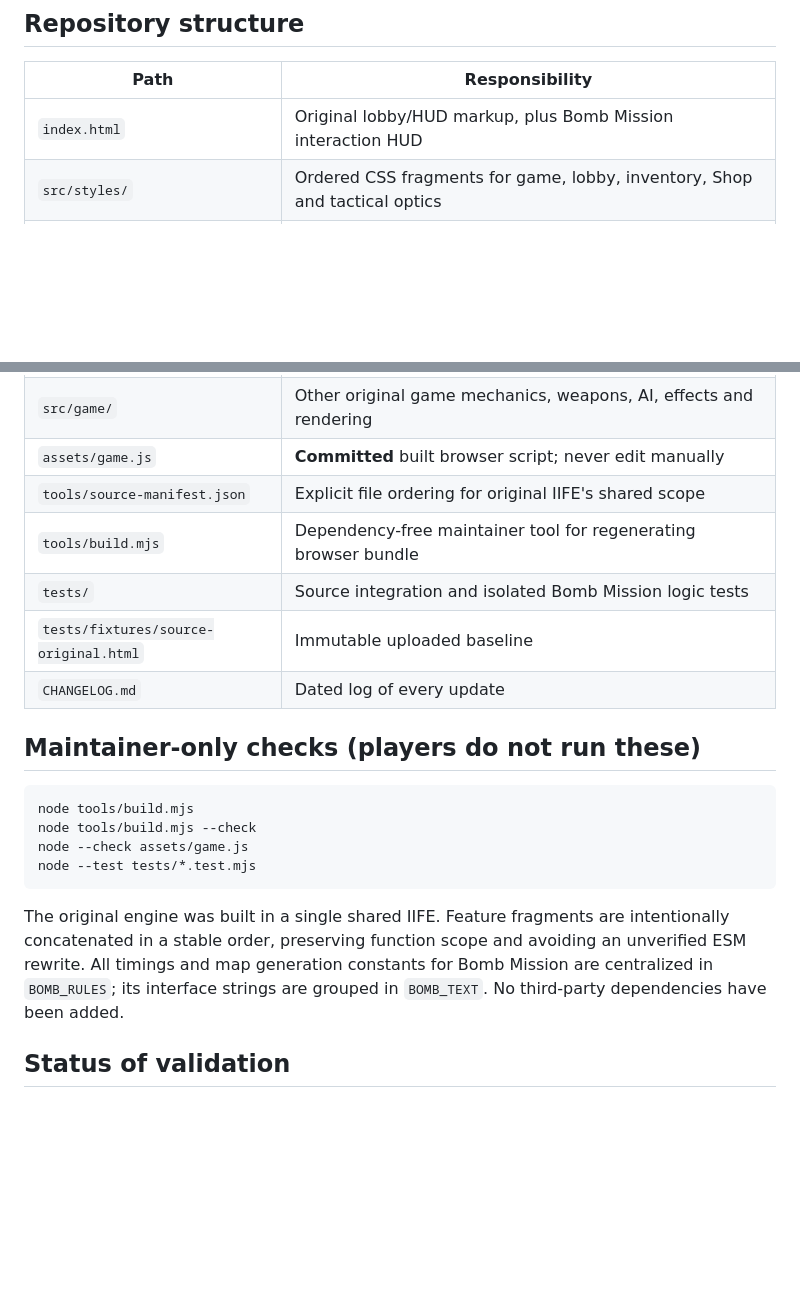
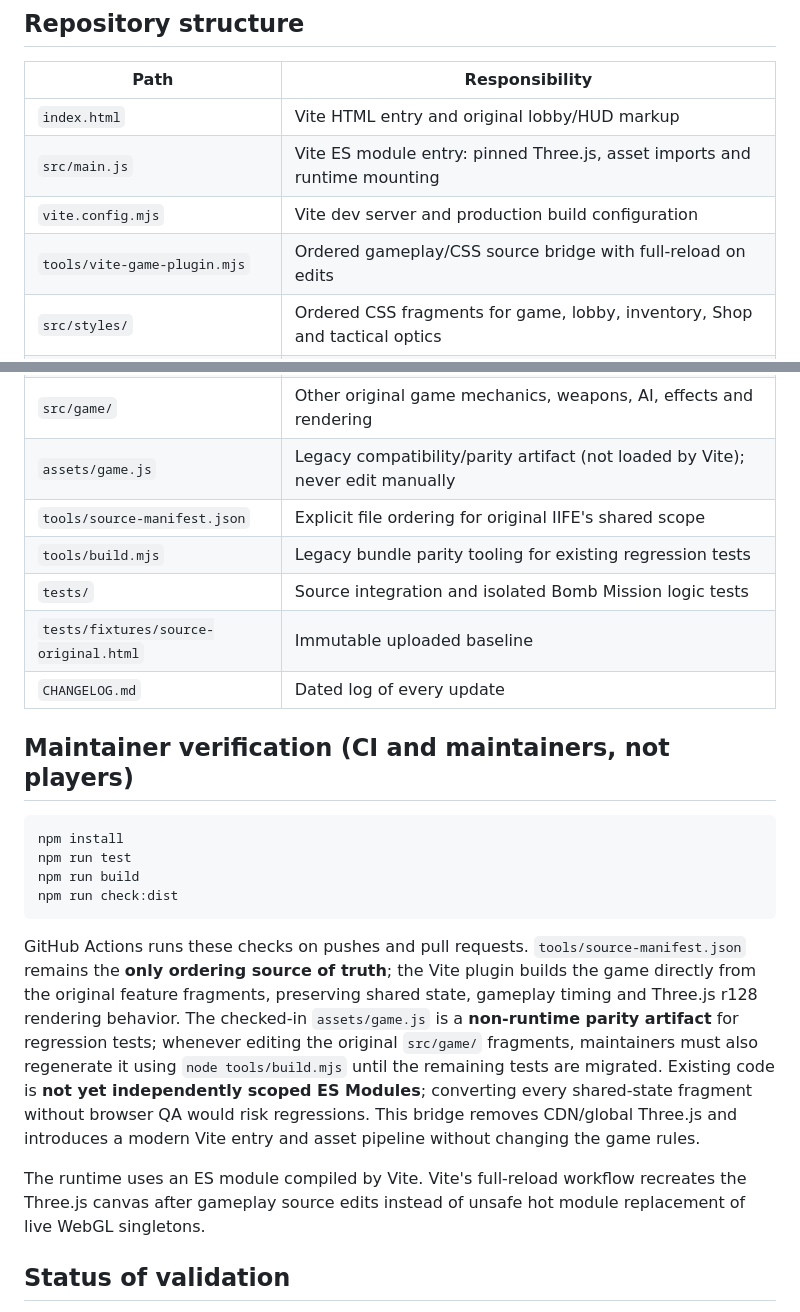
Before and after one commit to Heynode92/blockbudies, a Markdown page: README.md, 2 parts joined by grey strips. Rendered like a GitHub page; blank space fills up the shorter version.

Commit message:
build(vite): migrate README.md while preserving original gameplay

````diff
--- a/README.md
+++ b/README.md
@@ -32,7 +38,10 @@ Next time, use `git pull` and open `index.html` again. You **do not need a runne
 
 | Path | Responsibility |
 |---|---|
-| `index.html` | Original lobby/HUD markup, plus Bomb Mission interaction HUD |
+| `index.html` | Vite HTML entry and original lobby/HUD markup |
+| `src/main.js` | Vite ES module entry: pinned Three.js, asset imports and runtime mounting |
+| `vite.config.mjs` | Vite dev server and production build configuration |
+| `tools/vite-game-plugin.mjs` | Ordered gameplay/CSS source bridge with full-reload on edits |
 | `src/styles/` | Ordered CSS fragments for game, lobby, inventory, Shop and tactical optics |
 | `src/game/39-defense.js` | Centralized 100 HP, vest 50, 20% body damage reduction, uniform headshot rules |
 | `src/game/weapon/` | One file per weapon, shared CS-style falloff configuration, ballistics and Three.js viewmodels |
@@ -42,23 +51,25 @@ Next time, use `git pull` and open `index.html` again. You **do not need a runne
 | `src/game/11-bomb-map.js` | `BOMB_RULES`, `BOMB_TEXT`, indoor maze and map switching |
 | `src/game/86-bomb-mission.js` | Bomb lifecycle, AI objective helpers, action animations, spectator and rounds |
 | `src/game/` | Other original game mechanics, weapons, AI, effects and rendering |
-| `assets/game.js` | **Committed** built browser script; never edit manually |
+| `assets/game.js` | Legacy compatibility/parity artifact (not loaded by Vite); never edit manually |
 | `tools/source-manifest.json` | Explicit file ordering for original IIFE's shared scope |
-| `tools/build.mjs` | Dependency-free maintainer tool for regenerating browser bundle |
+| `tools/build.mjs` | Legacy bundle parity tooling for existing regression tests |
 | `tests/` | Source integration and isolated Bomb Mission logic tests |
 | `tests/fixtures/source-original.html` | Immutable uploaded baseline |
 | `CHANGELOG.md` | Dated log of every update |
 
-## Maintainer-only checks (players do not run these)
+## Maintainer verification (CI and maintainers, not players)
 
 ```powershell
-node tools/build.mjs
-node tools/build.mjs --check
-node --check assets/game.js
-node --test tests/*.test.mjs
+npm install
+npm run test
+npm run build
+npm run check:dist
 ```
 
-The original engine was built in a single shared IIFE. Feature fragments are intentionally concatenated in a stable order, preserving function scope and avoiding an unverified ESM rewrite. All timings and map generation constants for Bomb Mission are centralized in `BOMB_RULES`; its interface strings are grouped in `BOMB_TEXT`. No third-party dependencies have been added.
+GitHub Actions runs these checks on pushes and pull requests. `tools/source-manifest.json` remains the **only ordering source of truth**; the Vite plugin builds the game directly from the original feature fragments, preserving shared state, gameplay timing and Three.js r128 rendering behavior. The checked-in `assets/game.js` is a **non-runtime parity artifact** for regression tests; whenever editing the original `src/game/` fragments, maintainers must also regenerate it using `node tools/build.mjs` until the remaining tests are migrated. Existing code is **not yet independently scoped ES Modules**; converting every shared-state fragment without browser QA would risk regressions. This bridge removes CDN/global Three.js and introduces a modern Vite entry and asset pipeline without changing the game rules.
+
+The runtime uses an ES module compiled by Vite. Vite's full-reload workflow recreates the Three.js canvas after gameplay source edits instead of unsafe hot module replacement of live WebGL singletons.
 
 ## Status of validation
 
````
Also changed, not shown: other parts of README.md (+12 -6 lines).
